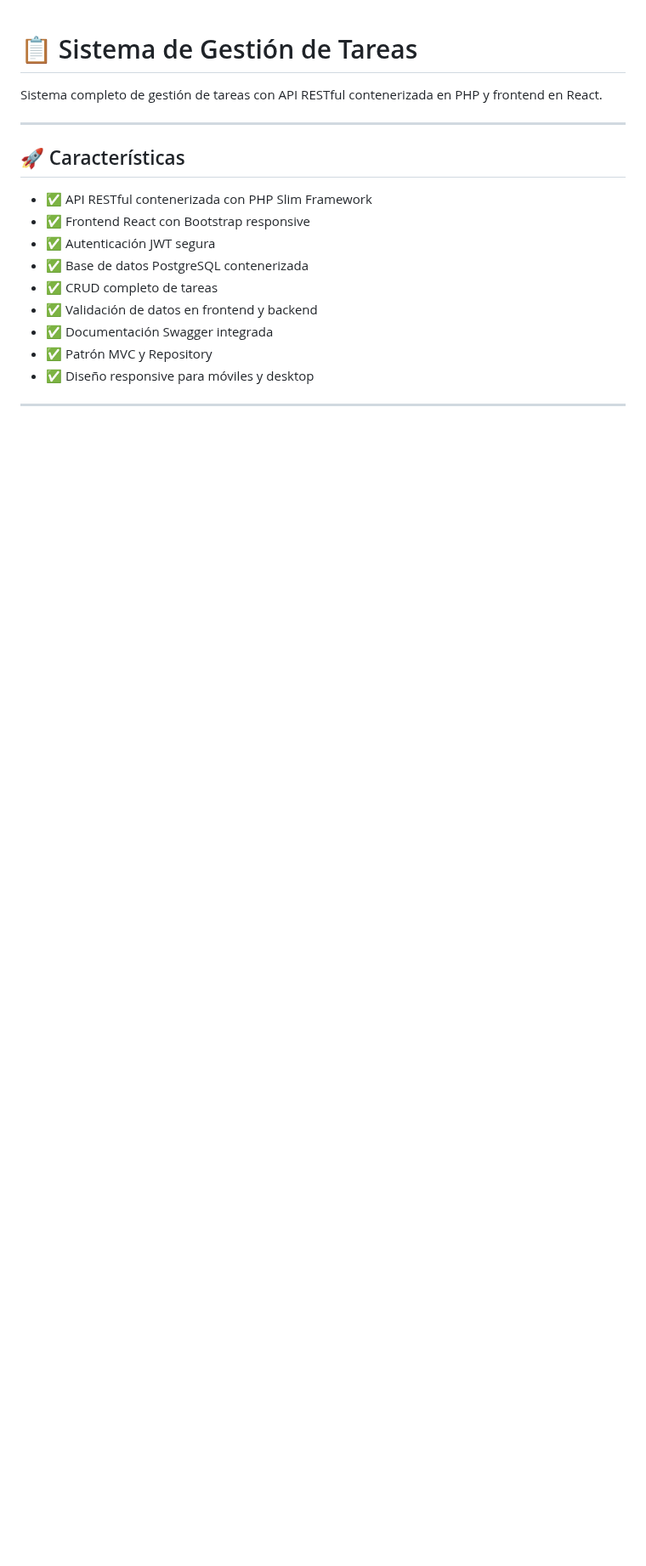
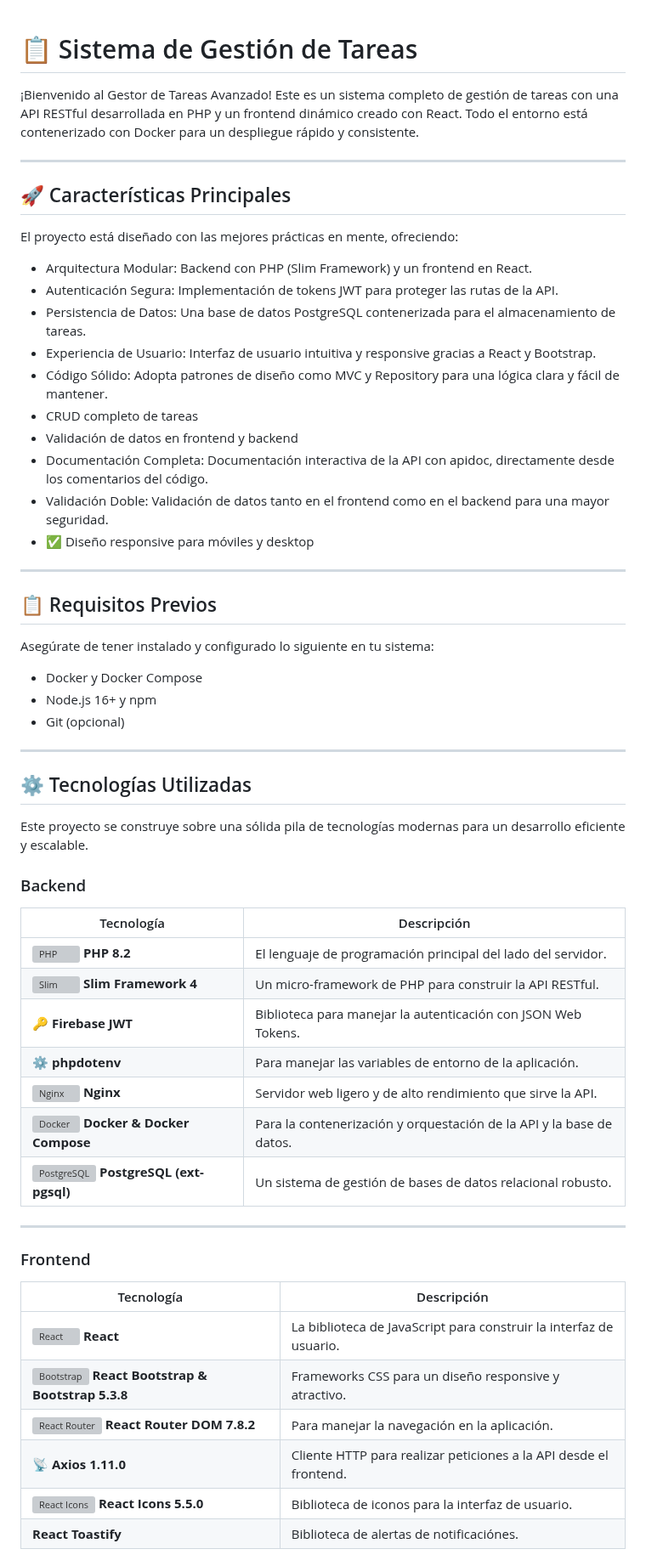
Before and after one commit to INGVictorVargas-Dev-1907/Task-Manager-SOLATI, a Markdown page: README.md, the part around one of its changes. Shown at 85% size. Rendered like a GitHub page; blank space fills up the shorter version; grey boxes are pictures that could not be loaded.

```diff
--- a/README.md
+++ b/README.md
@@ -1,17 +1,57 @@
 # 📋 Sistema de Gestión de Tareas
 
-Sistema completo de gestión de tareas con API RESTful contenerizada en PHP y frontend en React.
+¡Bienvenido al Gestor de Tareas Avanzado! Este es un sistema completo de gestión de tareas con una API RESTful desarrollada en PHP y un frontend dinámico creado con React. Todo el entorno está contenerizado con Docker para un despliegue rápido y consistente.
 
 ---
 
-## 🚀 Características
+## 🚀 Características  Principales
+El proyecto está diseñado con las mejores prácticas en mente, ofreciendo:
 
-- ✅ API RESTful contenerizada con PHP Slim Framework
-- ✅ Frontend React con Bootstrap responsive
-- ✅ Autenticación JWT segura
-- ✅ Base de datos PostgreSQL contenerizada
-- ✅ CRUD completo de tareas
-- ✅ Validación de datos en frontend y backend
-- ✅ Documentación Swagger integrada
-- ✅ Patrón MVC y Repository
+- Arquitectura Modular: Backend con PHP (Slim Framework) y un frontend en React.
+- Autenticación Segura: Implementación de tokens JWT para proteger las rutas de la API.
+-  Persistencia de Datos: Una base de datos PostgreSQL contenerizada para el almacenamiento de tareas.
+- Experiencia de Usuario: Interfaz de usuario intuitiva y responsive gracias a React y Bootstrap.
+- Código Sólido: Adopta patrones de diseño como MVC y Repository para una lógica clara y fácil de mantener.
+- CRUD completo de tareas
+- Validación de datos en frontend y backend
+-  Documentación Completa: Documentación interactiva de la API con apidoc, directamente desde los comentarios del código.
+-  Validación Doble: Validación de datos tanto en el frontend como en el backend para una mayor seguridad.
 - ✅ Diseño responsive para móviles y desktop
+
+---
+
+## 📋 Requisitos Previos
+Asegúrate de tener instalado y configurado lo siguiente en tu sistema:
+
+- Docker y Docker Compose
+- Node.js 16+ y npm
+- Git (opcional)
+
+---
+
+## ⚙️ Tecnologías Utilizadas
+Este proyecto se construye sobre una sólida pila de tecnologías modernas para un desarrollo eficiente y escalable.
+
+### Backend
+| Tecnología | Descripción |
+|------------|-------------|
+| <img src="https://cdn.jsdelivr.net/gh/devicons/devicon/icons/php/php-plain.svg" width="30" height="30" alt="PHP"/> **PHP 8.2** | El lenguaje de programación principal del lado del servidor. |
+| <img src="https://cdn.jsdelivr.net/gh/devicons/devicon/icons/slim/slim-plain.svg" width="30" height="30" alt="Slim"/> **Slim Framework 4** | Un micro-framework de PHP para construir la API RESTful. |
+| 🔑 **Firebase JWT** | Biblioteca para manejar la autenticación con JSON Web Tokens. |
+| ⚙️ **phpdotenv** | Para manejar las variables de entorno de la aplicación. |
+| <img src="https://cdn.jsdelivr.net/gh/devicons/devicon/icons/nginx/nginx-original.svg" width="30" height="30" alt="Nginx"/> **Nginx** | Servidor web ligero y de alto rendimiento que sirve la API. |
+| <img src="https://cdn.jsdelivr.net/gh/devicons/devicon/icons/docker/docker-plain.svg" width="30" height="30" alt="Docker"/> **Docker & Docker Compose** | Para la contenerización y orquestación de la API y la base de datos. |
+| <img src="https://cdn.jsdelivr.net/gh/devicons/devicon/icons/postgresql/postgresql-plain.svg" width="30" height="30" alt="PostgreSQL"/> **PostgreSQL (ext-pgsql)** | Un sistema de gestión de bases de datos relacional robusto. |
+
+---
+
+### Frontend
+| Tecnología | Descripción |
+|------------|-------------|
+| <img src="https://cdn.jsdelivr.net/gh/devicons/devicon/icons/react/react-original.svg" width="30" height="30" alt="React"/> **React** | La biblioteca de JavaScript para construir la interfaz de usuario. |
+| <img src="https://cdn.jsdelivr.net/gh/devicons/devicon/icons/bootstrap/bootstrap-plain.svg" width="30" height="30" alt="Bootstrap"/> **React Bootstrap & Bootstrap 5.3.8** | Frameworks CSS para un diseño responsive y atractivo. |
+| <img src="https://cdn.jsdelivr.net/gh/devicons/devicon/icons/reactrouter/reactrouter-plain.svg" width="30" height="30" alt="React Router"/> **React Router DOM 7.8.2** | Para manejar la navegación en la aplicación. |
+| 📡 **Axios 1.11.0** | Cliente HTTP para realizar peticiones a la API desde el frontend. |
+| <img src="https://cdn.jsdelivr.net/gh/devicons/devicon/icons/react/react-plain.svg" width="30" height="30" alt="React Icons"/> **React Icons 5.5.0** | Biblioteca de iconos para la interfaz de usuario. |
+**React Toastify** | Biblioteca de alertas de notificaciónes. |
+
```
Also changed, not shown: other parts of README.md (+115 -84 lines).
